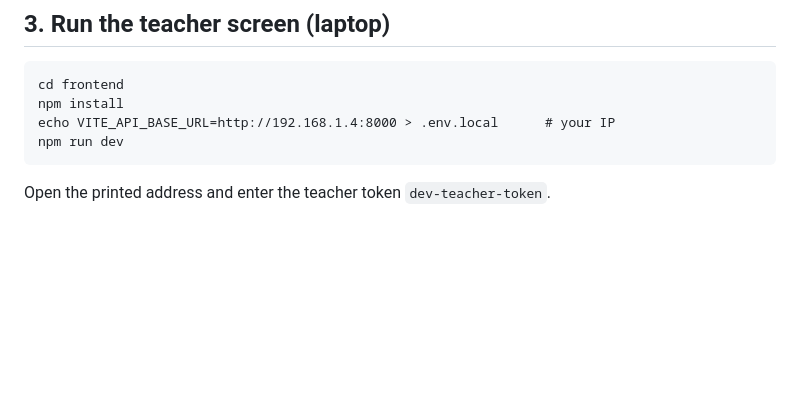
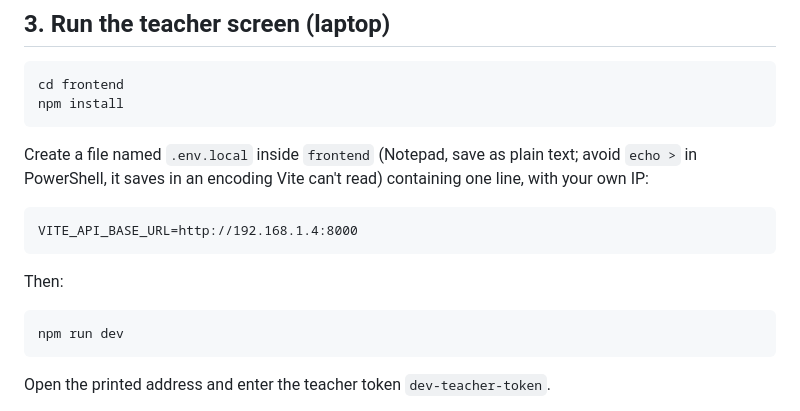
Before and after one commit to yuvii-b/netpresence, a Markdown page: docs/INSTALL.md, the part around the change. Drawn GitHub-style; blank space fills up the shorter version.

Commit message:
INSTALL: create .env.local in an editor (PowerShell echo writes UTF-16)

````diff
--- a/docs/INSTALL.md
+++ b/docs/INSTALL.md
@@ -29,7 +29,14 @@ Check from a phone's browser: `http://192.168.1.4:8000/docs` must load.
 ```
 cd frontend
 npm install
-echo VITE_API_BASE_URL=http://192.168.1.4:8000 > .env.local      # your IP
+```
+Create a file named `.env.local` inside `frontend` (Notepad, save as plain text; avoid `echo >` in PowerShell, it saves
+in an encoding Vite can't read) containing one line, with your own IP:
+```
+VITE_API_BASE_URL=http://192.168.1.4:8000
+```
+Then:
+```
 npm run dev
 ```
 Open the printed address and enter the teacher token `dev-teacher-token`.
````
